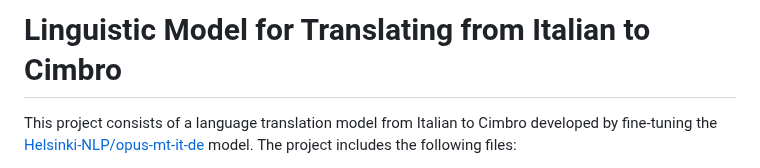
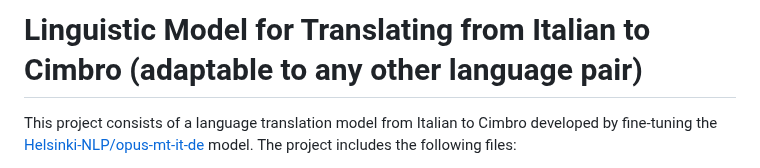
Before and after one commit to SigfridoCorradi/italiano_cimbro, a Markdown page: README.md, the part around the change. Drawn GitHub-style.

```diff
--- a/README.md
+++ b/README.md
@@ -1,4 +1,4 @@
-# Linguistic Model for Translating from Italian to Cimbro
+# Linguistic Model for Translating from Italian to Cimbro (adaptable to any other language pair)
 
 This project consists of a language translation model from Italian to Cimbro developed by fine-tuning the [Helsinki-NLP/opus-mt-it-de](https://huggingface.co/Helsinki-NLP/opus-mt-en-de) model. The project includes the following files:
 1. **exec_finetuning.py**: allows fine-tuning of the model by calling the `executeFineTuning` method of the `Translator` class: `translator_instance.executeFineTuning(get_optimized_hyperparameter = False)`. If `get_optimized_hyperparameter` is set to `True` it executes the hyperparameter optimizer [Optuna](https://optuna.org/).
```
